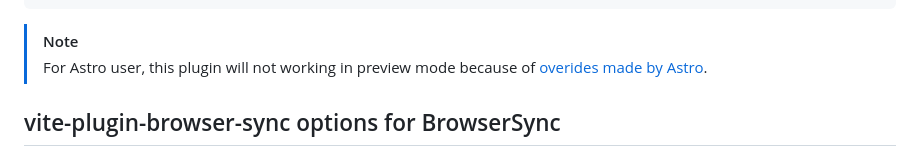
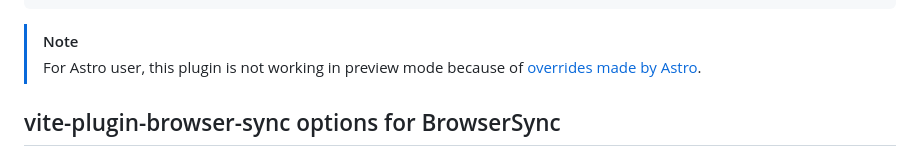
Before and after one commit to Applelo/vite-plugin-browser-sync, a Markdown page: README.md, the part around the change. Rendered like a GitHub page.

Commit message:
fix readme typo

````diff
--- a/README.md
+++ b/README.md
@@ -120,7 +120,7 @@ export default {
 ```
 
 > [!NOTE]
-> For Astro user, this plugin will not working in preview mode because of [overides made by Astro](https://github.com/withastro/astro/blob/a6c4e6754493e7af5c953b644c6a19461f15467b/packages/astro/src/core/preview/static-preview-server.ts#L40).
+> For Astro user, this plugin is not working in preview mode because of [overrides made by Astro](https://github.com/withastro/astro/blob/a6c4e6754493e7af5c953b644c6a19461f15467b/packages/astro/src/core/preview/static-preview-server.ts#L40).
 
 ## vite-plugin-browser-sync options for BrowserSync
 
````
